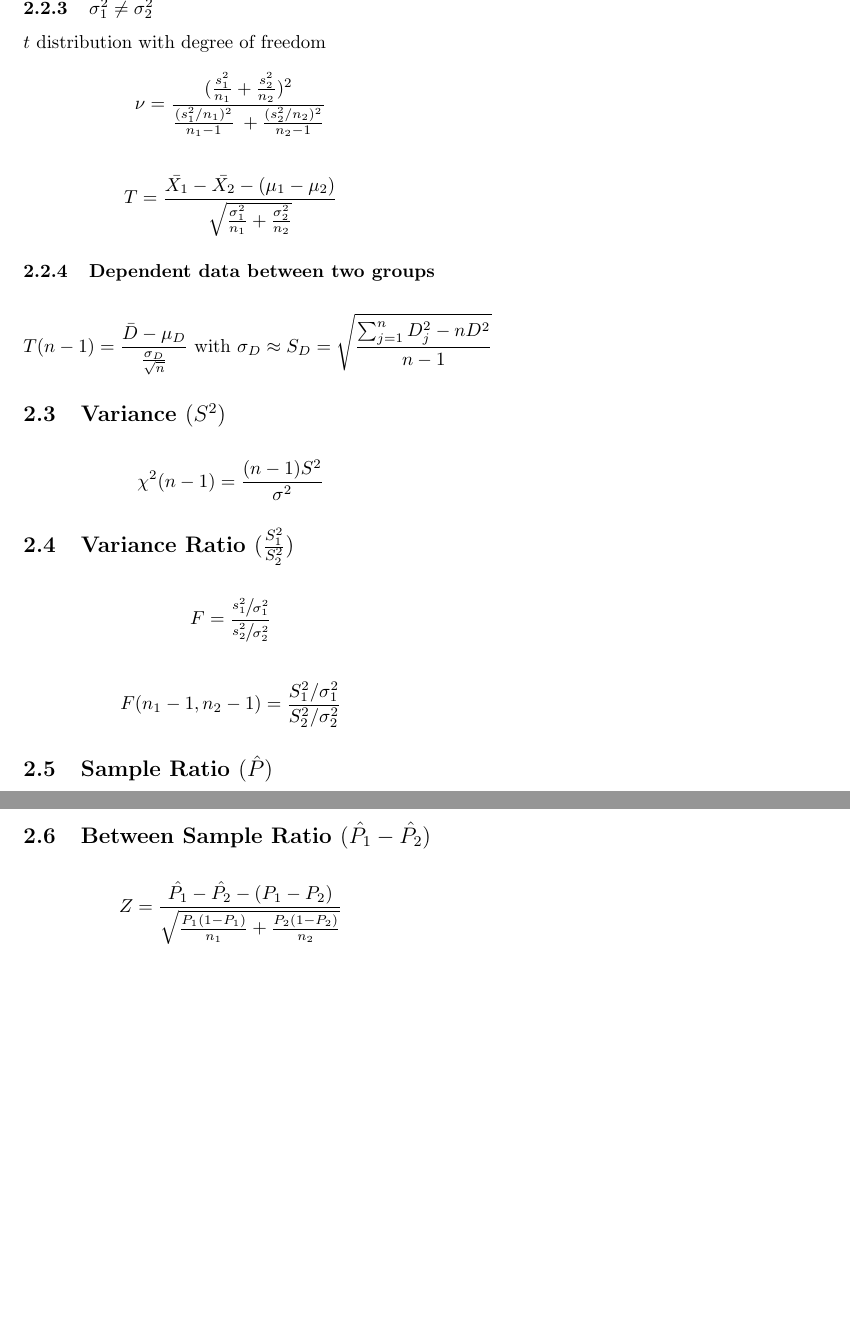
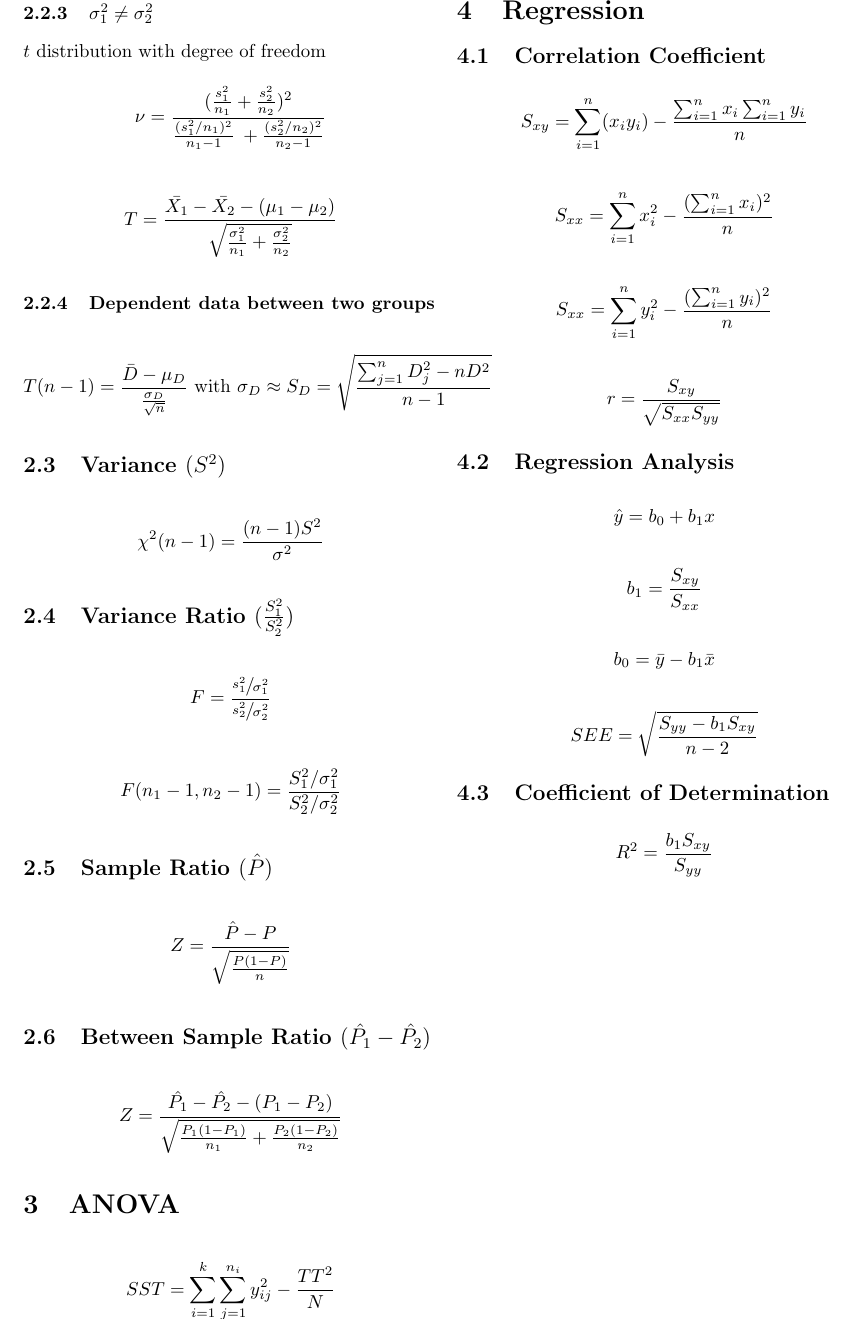
Before and after one commit to noppakorn/cp-cheat-sheet, a LaTeX document (stat/stat-final.tex): two parts of page 2 of 2 before the commit and part of page 2 of 2 after it, the two joined at a grey line, cut so that both start at the same text, the shorter picture padded with empty space. Compiled offline with pdfLaTeX.

Commit message:
stat-final: ANOVA and Regression

```diff
--- a/stat/stat-final.tex
+++ b/stat/stat-final.tex
@@ -117,4 +117,39 @@ $t$ distribution with degree of freedom
 \begin{align*}
     Z = \frac{\hat{P_{1}} - \hat{P_{2}} - (P_{1} - P_{2})}{\sqrt{\frac{P_{1}(1-P_{1})}{n_{1}} + \frac{P_{2}(1-P_{2})}{n_{2}}}}
 \end{align*}
+\section{ANOVA}
+\begin{align*}
+    SST = \sum_{i=1}^{k}\sum_{j=1}^{n_{i}}y_{ij}^{2} - \frac{TT^2}{N}
+\end{align*}
+\section{Regression}
+\subsection{Correlation Coefficient}
+\begin{align*}
+    S_{xy} = \sum_{i=1}^{n}(x_{i}y_{i}) - \frac{\sum_{i=1}^{n}x_{i}\sum_{i=1}^{n}y_{i}}{n}
+\end{align*}
+\begin{align*}
+    S_{xx} = \sum_{i=1}^{n}x_{i}^{2} - \frac{(\sum_{i=1}^{n}x_{i})^{2}}{n}
+\end{align*}
+\begin{align*}
+    S_{xx} = \sum_{i=1}^{n}y_{i}^{2} - \frac{(\sum_{i=1}^{n}y_{i})^{2}}{n}
+\end{align*}
+\begin{align*}
+    r = \frac{S_{xy}}{\sqrt{S_{xx}S_{yy}}}
+\end{align*}
+\subsection{Regression Analysis}
+\begin{align*}
+    \hat{y} = b_{0} + b_{1}x
+\end{align*}
+\begin{align*}
+    b_{1} = \frac{S_{xy}}{S_{xx}}
+\end{align*}
+\begin{align*}
+    b_{0} = \bar{y} - b_{1}\bar{x}
+\end{align*}
+\begin{align*}
+    SEE = \sqrt{\frac{S_{yy} - b_{1} S_{xy}}{n-2}}
+\end{align*}
+\subsection{Coefficient of Determination}
+\begin{align*}
+    R^{2} = \frac{b_{1}S_{xy}}{S_{yy}}
+\end{align*}
 \end{document}
```
Also changed, not shown: stat/stat-final.pdf.
